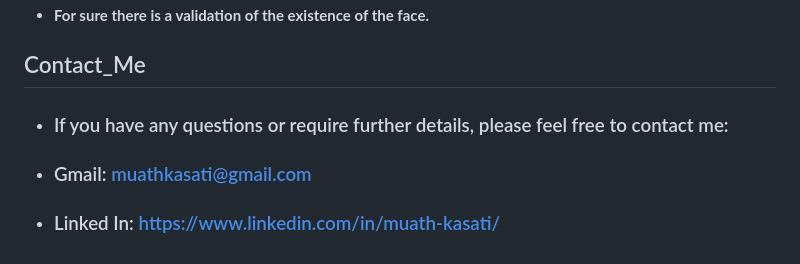
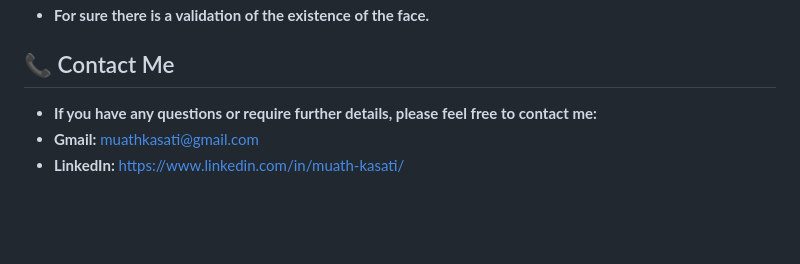
Before and after one commit to mauthkasati/Flutter_projects, a Markdown page: Resto_App/Resto_Description.md, the part around one of its changes. Rendered like a GitHub page; blank space fills up the shorter version.

```diff
--- a/Resto_App/Resto_Description.md
+++ b/Resto_App/Resto_Description.md
@@ -69,7 +68,7 @@ Note: The app is designed to be used by the admin or owner of the restaurant. an
   <div align="center"><img src="https://github.com/mauthkasati/Flutter_projects/blob/main/Resto_App/images/Face_ID_Added_Successfully.jpg" width="250" alt="Login Screen"></div></br></br>
 - **For sure there is a validation of the existence of the face.**
 
-## Contact_Me
-- ### If you have any questions or require further details, please feel free to contact me:
-- ### Gmail: [muathkasati@gmail.com](mailto:muathkasati@gmail.com)
-- ### Linked In: [https://www.linkedin.com/in/muath-kasati/](https://www.linkedin.com/in/muath-kasati/)
+## 📞 Contact Me
+- **If you have any questions or require further details, please feel free to contact me:**
+- **Gmail:** [muathkasati@gmail.com](mailto:muathkasati@gmail.com)
+- **LinkedIn:** [https://www.linkedin.com/in/muath-kasati/](https://www.linkedin.com/in/muath-kasati/)
```
Also changed, not shown: other parts of Resto_App/Resto_Description.md (+10 -11 lines).
